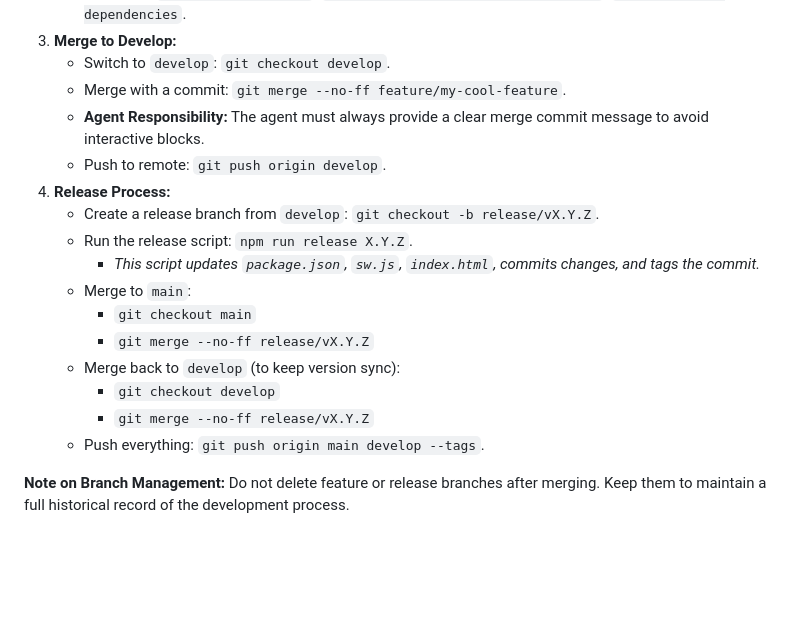
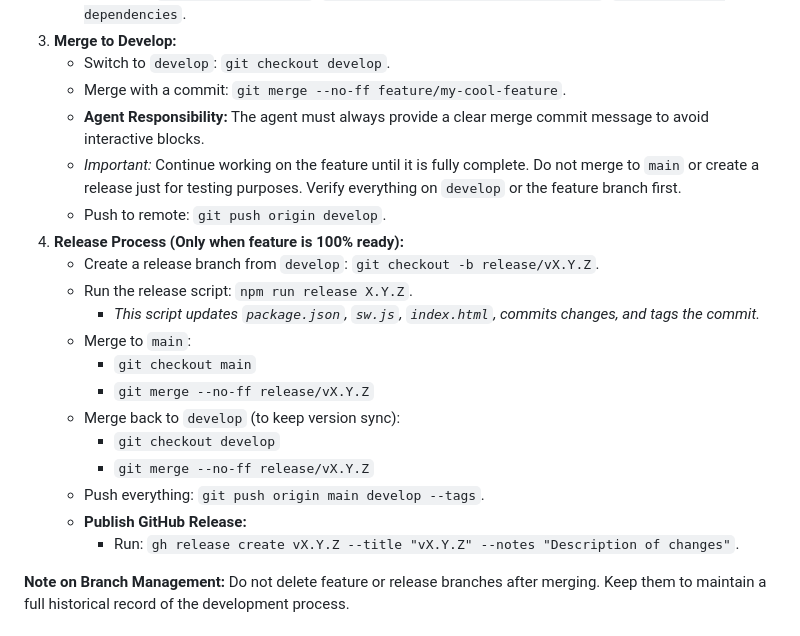
Before and after one commit to Xarli11/PokeTypes, a Markdown page: GEMINI.md, the part around the change. GitHub-like rendering; blank space fills up the shorter version.

Commit message:
docs: update workflow guidelines for feature completeness and github releases

```diff
--- a/GEMINI.md
+++ b/GEMINI.md
@@ -119,8 +119,9 @@ The project follows a strict **Gitflow** strategy combined with **Conventional C
     *   Switch to `develop`: `git checkout develop`.
     *   Merge with a commit: `git merge --no-ff feature/my-cool-feature`.
     *   **Agent Responsibility:** The agent must always provide a clear merge commit message to avoid interactive blocks.
+    *   *Important:* Continue working on the feature until it is fully complete. Do not merge to `main` or create a release just for testing purposes. Verify everything on `develop` or the feature branch first.
     *   Push to remote: `git push origin develop`.
-4.  **Release Process:**
+4.  **Release Process (Only when feature is 100% ready):**
     *   Create a release branch from `develop`: `git checkout -b release/vX.Y.Z`.
     *   Run the release script: `npm run release X.Y.Z`.
         *   *This script updates `package.json`, `sw.js`, `index.html`, commits changes, and tags the commit.*
@@ -131,6 +132,8 @@ The project follows a strict **Gitflow** strategy combined with **Conventional C
         *   `git checkout develop`
         *   `git merge --no-ff release/vX.Y.Z`
     *   Push everything: `git push origin main develop --tags`.
+    *   **Publish GitHub Release:**
+        *   Run: `gh release create vX.Y.Z --title "vX.Y.Z" --notes "Description of changes"`.
 
 **Note on Branch Management:** Do not delete feature or release branches after merging. Keep them to maintain a full historical record of the development process.
 
```
